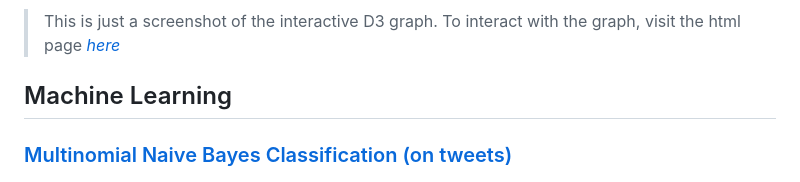
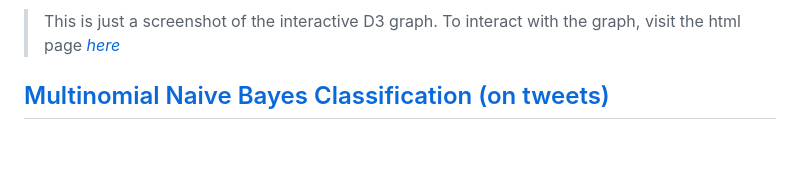
Before and after one commit to rodjovit/rodjovit.github.io, a Markdown page: README.md, the part around one of its changes. Drawn GitHub-style; blank space fills up the shorter version.

```diff
--- a/README.md
+++ b/README.md
@@ -61,8 +61,7 @@ Using OpenRefine and Pandas, I was able to clean and transform the data into a u
 >
 > This is just a screenshot of the interactive D3 graph. To interact with the graph, visit the html page [_here_](https://rodjovit.github.io/2018VAST_MC3/q3.html)
 
-## Machine Learning
-### [Multinomial Naive Bayes Classification (on tweets)](https://github.com/rodjovit/rodjovit.github.io/tree/c4a8da6adbdecd1073fa5fe0d2f64a2d4af84bf0/multinomialNB_tweets)
+## [Multinomial Naive Bayes Classification (on tweets)](https://github.com/rodjovit/rodjovit.github.io/tree/c4a8da6adbdecd1073fa5fe0d2f64a2d4af84bf0/multinomialNB_tweets)
 
 <p align="center">
   <img width="550" src="img/mnb1.png">
```
Also changed, not shown: other parts of README.md (+1 -1 lines).
